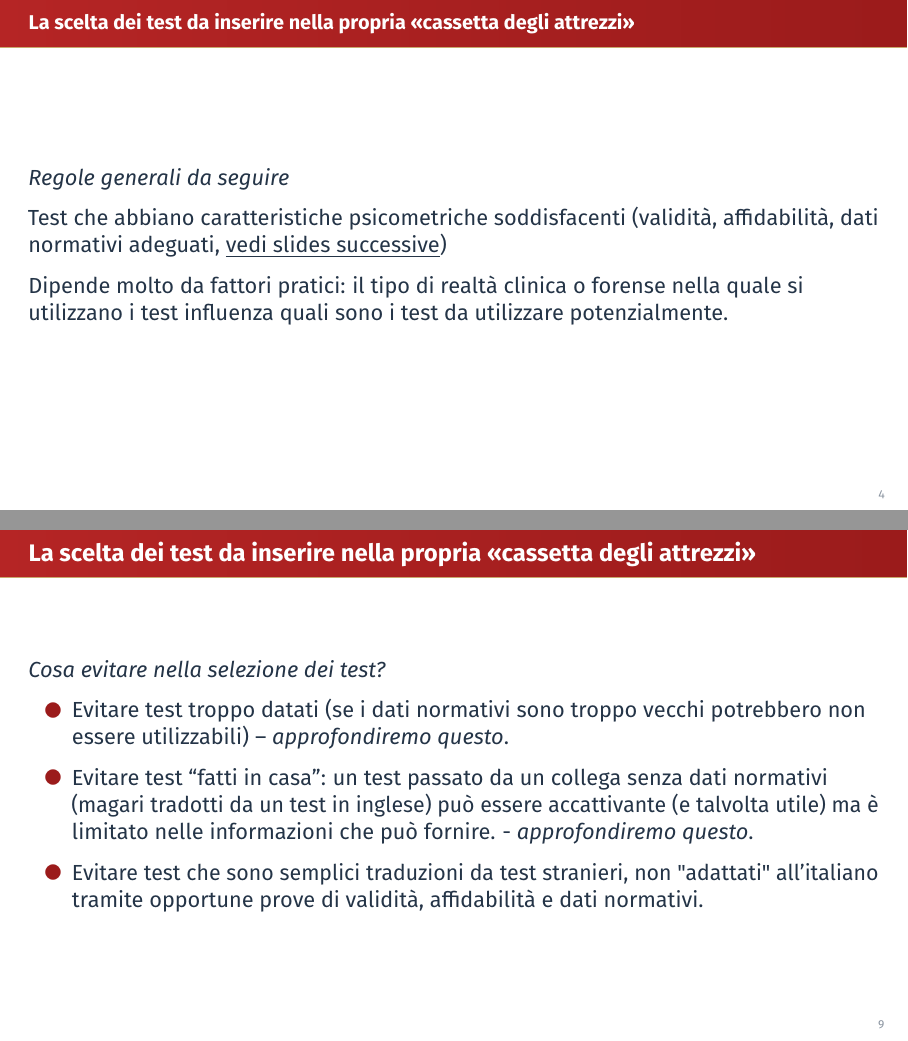
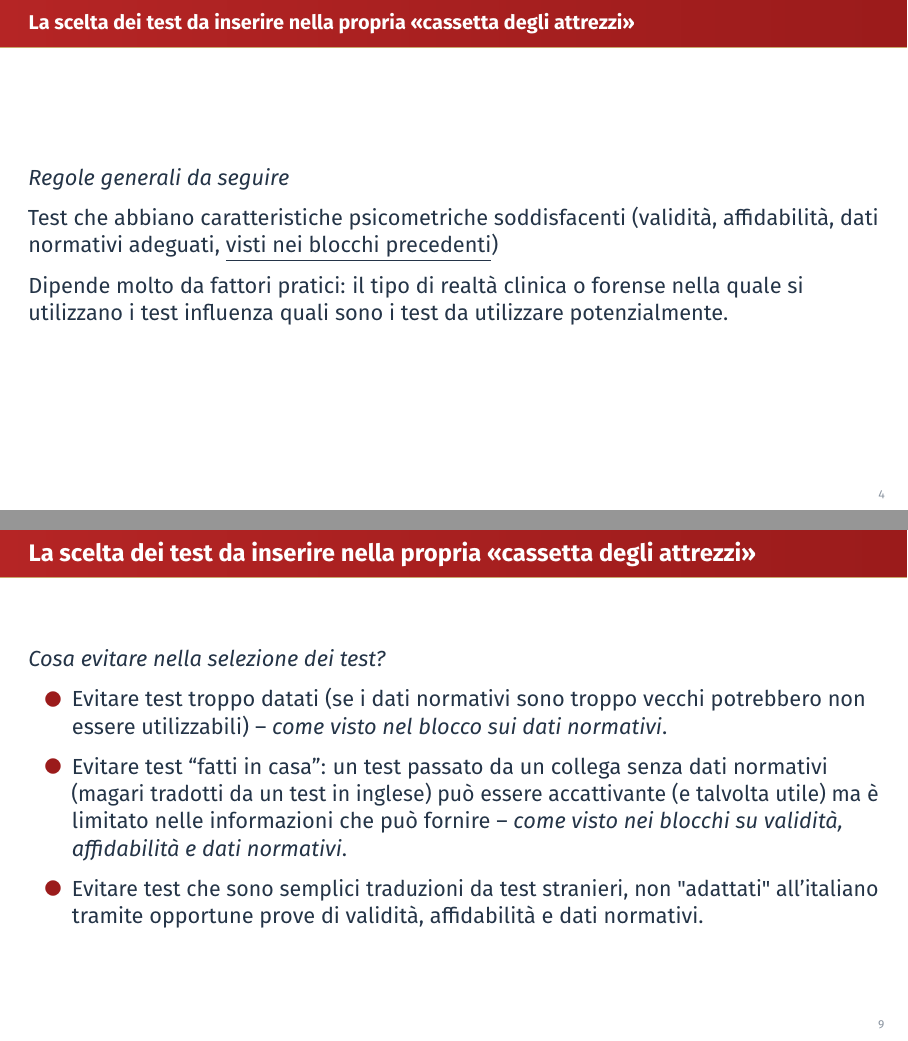
Before and after one commit to giorgioarcara/Slides-Metodi-Statistici-Neuropsi-Forense, LaTeX slides (08a-Scelta_dei_test.tex): pages 5 and 10 of 13, joined at a grey line. Compiled offline with pdfLaTeX.

Commit message:
content(08a): rimandi in avanti diventano rimandi ai blocchi precedenti
Il deck ora segue validità, affidabilità e dati normativi: "vedi slides
successive" e "approfondiremo questo" sostituiti con rimandi all'indietro.

Co-Authored-By: Claude Opus 5.5 <noreply@anthropic.com>

```diff
--- a/08a-Scelta_dei_test.tex
+++ b/08a-Scelta_dei_test.tex
@@ -351,7 +351,7 @@ Due momenti di scelta dei test:
 
 Test che abbiano caratteristiche psicometriche soddisfacenti (validità,
 affidabilità, dati normativi adeguati,
-\underline{vedi slides successive})
+\underline{visti nei blocchi precedenti})
 
 Dipende molto da fattori pratici: il tipo di realtà clinica o forense
 nella quale si utilizzano i test influenza quali sono i test da
@@ -434,8 +434,8 @@ degli attrezzi»}
 \emph{Cosa evitare nella selezione dei test?}
 
 \begin{itemize}[<*>]
-  \item Evitare test troppo datati (se i dati normativi sono troppo vecchi potrebbero non essere utilizzabili) –     \emph{approfondiremo questo}.
-  \item Evitare test “fatti in casa”: un test passato da un collega senza dati normativi (magari tradotti da un test in inglese) può essere accattivante (e talvolta utile) ma è limitato nelle informazioni che può fornire. - \emph{approfondiremo questo}.
+  \item Evitare test troppo datati (se i dati normativi sono troppo vecchi potrebbero non essere utilizzabili) – \emph{come visto nel blocco sui dati normativi}.
+  \item Evitare test “fatti in casa”: un test passato da un collega senza dati normativi (magari tradotti da un test in inglese) può essere accattivante (e talvolta utile) ma è limitato nelle informazioni che può fornire – \emph{come visto nei blocchi su validità, affidabilità e dati normativi}.
   \item Evitare test che sono semplici traduzioni da test stranieri, non "adattati" all'italiano tramite opportune prove di validità, affidabilità e dati normativi.
 \end{itemize}
 \end{frame}
```
Also changed, not shown: 08a-Scelta_dei_test.pdf, 1 other file.
